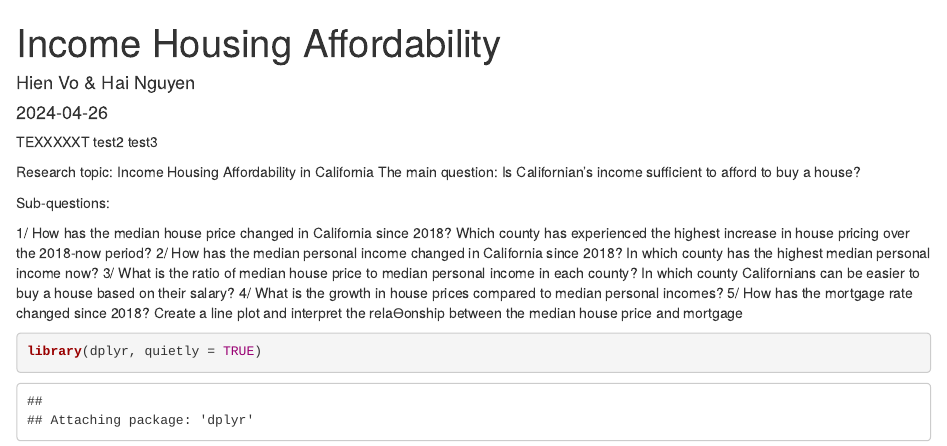
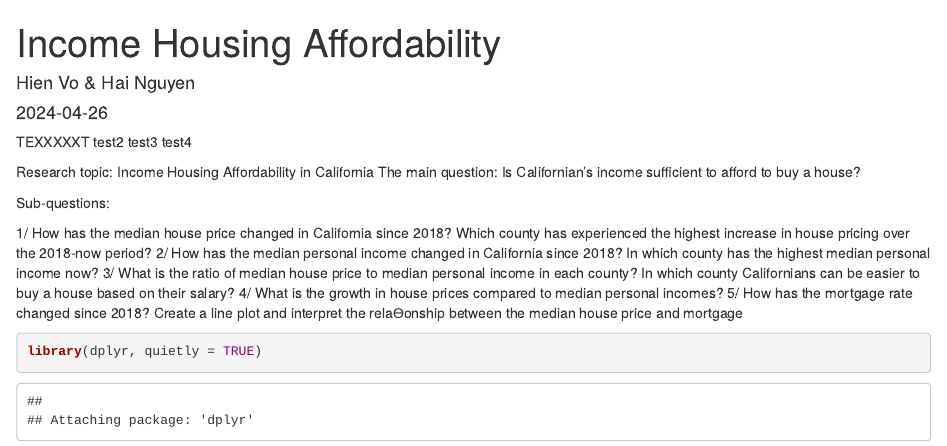
Before and after one commit to Hai2610/167R, an R Markdown document (Income Housing Affordability.Rmd): the page in a window 1100 px wide, from its top. Rendered offline with R 4.5, knitr and Pandoc, with nearby package versions; some code elsewhere in the file could not run offline.

Commit message:
Update Income Housing Affordability.Rmd

```diff
--- a/Income Housing Affordability.Rmd
+++ b/Income Housing Affordability.Rmd
@@ -8,6 +8,7 @@ output: html_document
 TEXXXXXT
 test2
 test3
+test4
 
 Research topic: Income Housing Affordability in California
 The main question: Is Californian’s income sufficient to afford to buy a house?
```
